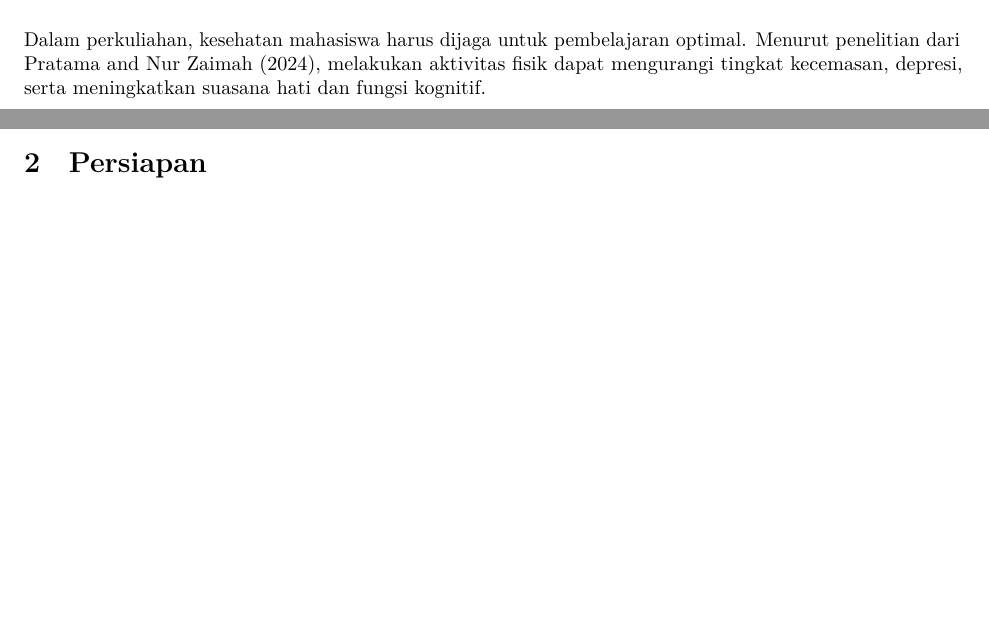
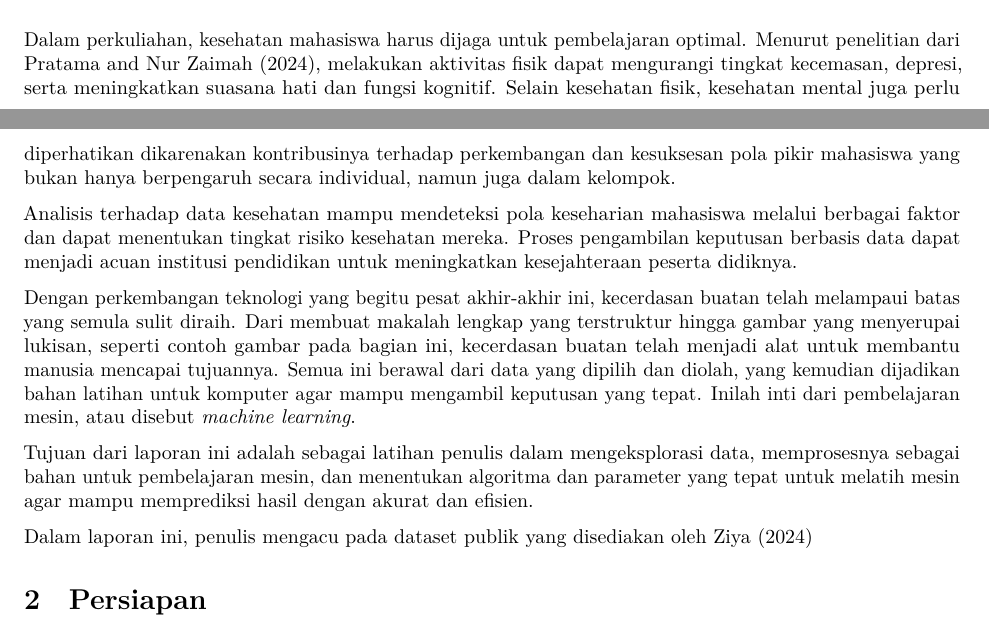
Before and after one commit to return215/student-health-risk-analysis-practice, an R Markdown document (main.Rmd): two parts of pages 1 and 2 of 9, joined at a grey line, cut so that both start at the same text, the shorter picture padded with empty space. Rendered offline with R 4.5, knitr and Pandoc, then LaTeX, with nearby package versions.

Commit message:
Develop introduction section with background

```diff
--- a/main.Rmd
+++ b/main.Rmd
@@ -35,8 +35,15 @@ output:
 
 ![Ilustrasi dibuat oleh AI [(sumber)](https://pixai.art/artwork/1851317707578583462?utm_source=copy_web)](illustration-ai.png)
 
-Dalam perkuliahan, kesehatan mahasiswa harus dijaga untuk pembelajaran optimal. Menurut penelitian dari Pratama and Nur Zaimah (2024), melakukan aktivitas fisik dapat mengurangi tingkat kecemasan, depresi, serta meningkatkan suasana hati
-dan fungsi kognitif.
+Dalam perkuliahan, kesehatan mahasiswa harus dijaga untuk pembelajaran optimal. Menurut penelitian dari Pratama and Nur Zaimah (2024), melakukan aktivitas fisik dapat mengurangi tingkat kecemasan, depresi, serta meningkatkan suasana hati dan fungsi kognitif. Selain kesehatan fisik, kesehatan mental juga perlu diperhatikan dikarenakan kontribusinya terhadap perkembangan dan kesuksesan pola pikir mahasiswa yang bukan hanya berpengaruh secara individual, namun juga dalam kelompok.
+
+Analisis terhadap data kesehatan mampu mendeteksi pola keseharian mahasiswa melalui berbagai faktor dan dapat menentukan tingkat risiko kesehatan mereka. Proses pengambilan keputusan berbasis data dapat menjadi acuan institusi pendidikan untuk meningkatkan kesejahteraan peserta didiknya.
+
+Dengan perkembangan teknologi yang begitu pesat akhir-akhir ini, kecerdasan buatan telah melampaui batas yang semula sulit diraih. Dari membuat makalah lengkap yang terstruktur hingga gambar yang menyerupai lukisan, seperti contoh gambar pada bagian ini, kecerdasan buatan telah menjadi alat untuk membantu manusia mencapai tujuannya. Semua ini berawal dari data yang dipilih dan diolah, yang kemudian dijadikan bahan latihan untuk komputer agar mampu mengambil keputusan yang tepat. Inilah inti dari pembelajaran mesin, atau disebut _machine learning_.
+
+Tujuan dari laporan ini adalah sebagai latihan penulis dalam mengeksplorasi data, memprosesnya sebagai bahan untuk pembelajaran mesin, dan menentukan algoritma dan parameter yang tepat untuk melatih mesin agar mampu memprediksi hasil dengan akurat dan efisien.
+
+Dalam laporan ini, penulis mengacu pada dataset publik yang disediakan oleh Ziya (2024)
 
 # Persiapan
 
```
